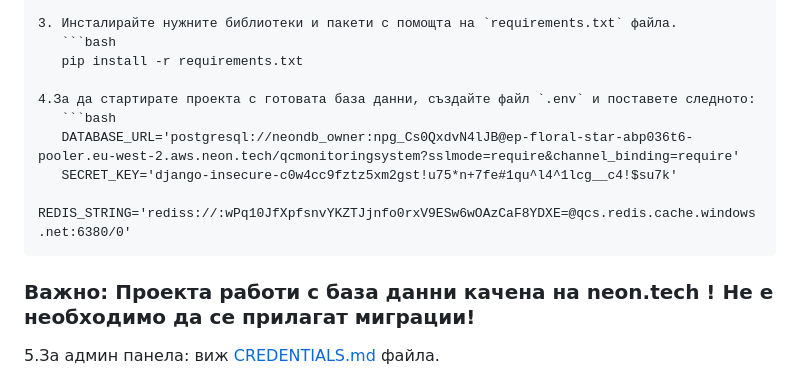
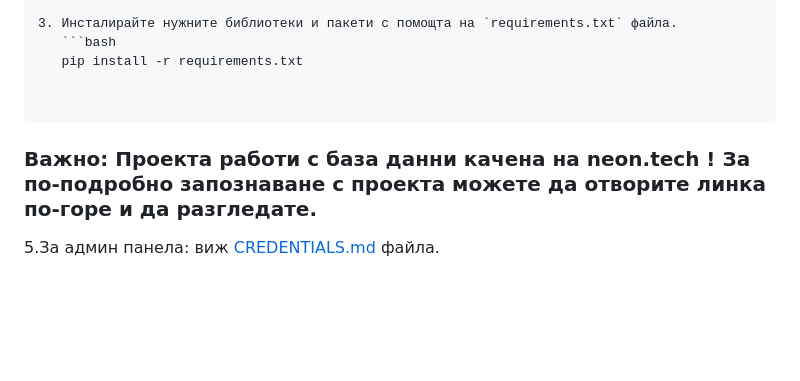
Before and after one commit to KamenKadiyski/QCS, a Markdown page: README.md, the part around the change. Drawn GitHub-style; blank space fills up the shorter version.

Commit message:
Update README to remove sensitive database info
Removed database configuration instructions and updated project notes.

````diff
--- a/README.md
+++ b/README.md
@@ -73,13 +73,9 @@ graph TD
    ```bash
    pip install -r requirements.txt
 
-4.За да стартирате проекта с готовата база данни, създайте файл `.env` и поставете следното:
-   ```bash
-   DATABASE_URL='postgresql://neondb_owner:npg_Cs0QxdvN4lJB@ep-floral-star-abp036t6-pooler.eu-west-2.aws.neon.tech/qcmonitoringsystem?sslmode=require&channel_binding=require'
-   SECRET_KEY='django-insecure-c0w4cc9fztz5xm2gst!u75*n+7fe#1qu^l4^1lcg__c4!$su7k'
-   REDIS_STRING='rediss://:wPq10JfXpfsnvYKZTJjnfo0rxV9ESw6wOAzCaF8YDXE=@qcs.redis.cache.windows.net:6380/0'
+
   ```
-### Важно: Проекта работи с база данни качена на neon.tech ! Не е необходимо да се прилагат миграции!
+### Важно: Проекта работи с база данни качена на neon.tech ! За по-подробно запознаване с проекта можете да отворите линка по-горе и да разгледате.
 
 
 
````
